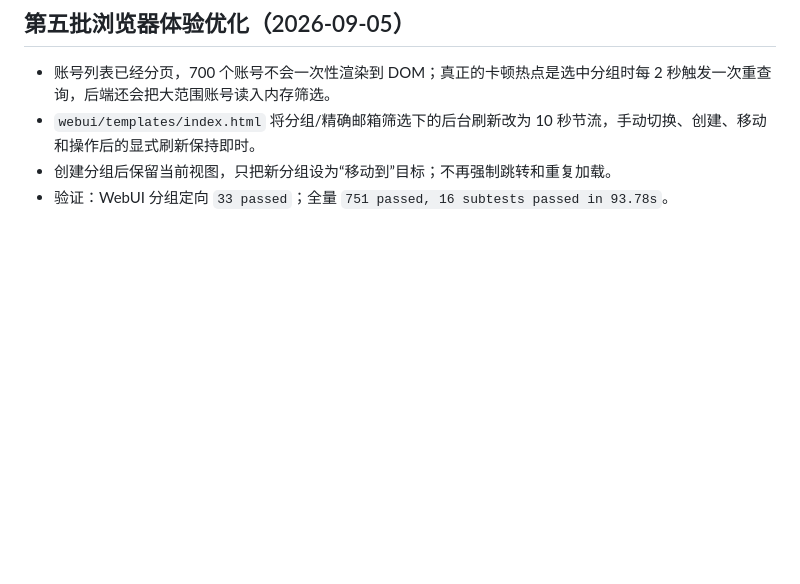
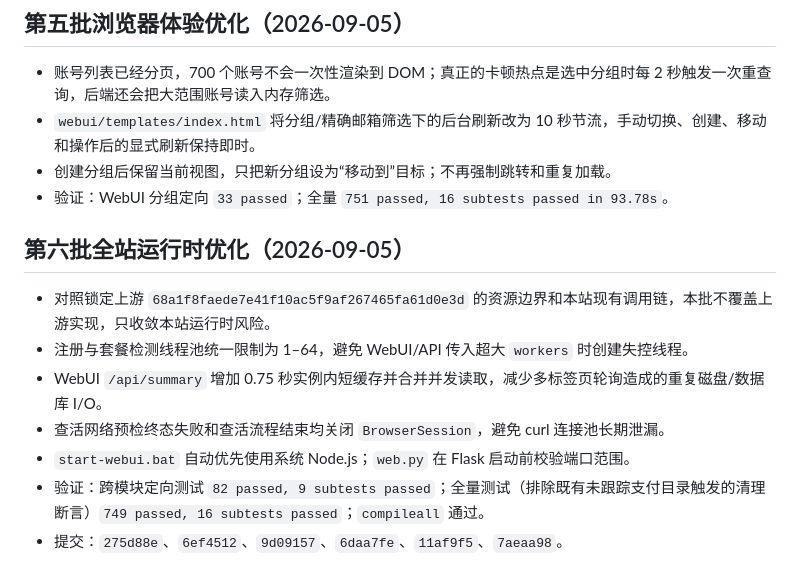
Before and after one commit to bxqan2-hub/-, a Markdown page: docs/2026-09-05_项目膨胀与上游对照审计-report.md, the part around the change. GitHub-like rendering; blank space fills up the shorter version.

Commit message:
docs: record whole-site runtime optimizations

```diff
--- a/docs/2026-09-05_项目膨胀与上游对照审计-report.md
+++ b/docs/2026-09-05_项目膨胀与上游对照审计-report.md
@@ -155,3 +155,13 @@
 - `webui/templates/index.html` 将分组/精确邮箱筛选下的后台刷新改为 10 秒节流，手动切换、创建、移动和操作后的显式刷新保持即时。
 - 创建分组后保留当前视图，只把新分组设为“移动到”目标；不再强制跳转和重复加载。
 - 验证：WebUI 分组定向 `33 passed`；全量 `751 passed, 16 subtests passed in 93.78s`。
+
+## 第六批全站运行时优化（2026-09-05）
+
+- 对照锁定上游 `68a1f8faede7e41f10ac5f9af267465fa61d0e3d` 的资源边界和本站现有调用链，本批不覆盖上游实现，只收敛本站运行时风险。
+- 注册与套餐检测线程池统一限制为 1–64，避免 WebUI/API 传入超大 `workers` 时创建失控线程。
+- WebUI `/api/summary` 增加 0.75 秒实例内短缓存并合并并发读取，减少多标签页轮询造成的重复磁盘/数据库 I/O。
+- 查活网络预检终态失败和查活流程结束均关闭 `BrowserSession`，避免 curl 连接池长期泄漏。
+- `start-webui.bat` 自动优先使用系统 Node.js；`web.py` 在 Flask 启动前校验端口范围。
+- 验证：跨模块定向测试 `82 passed, 9 subtests passed`；全量测试（排除既有未跟踪支付目录触发的清理断言）`749 passed, 16 subtests passed`；`compileall` 通过。
+- 提交：`275d88e`、`6ef4512`、`9d09157`、`6daa7fe`、`11af9f5`、`7aeaa98`。
```
